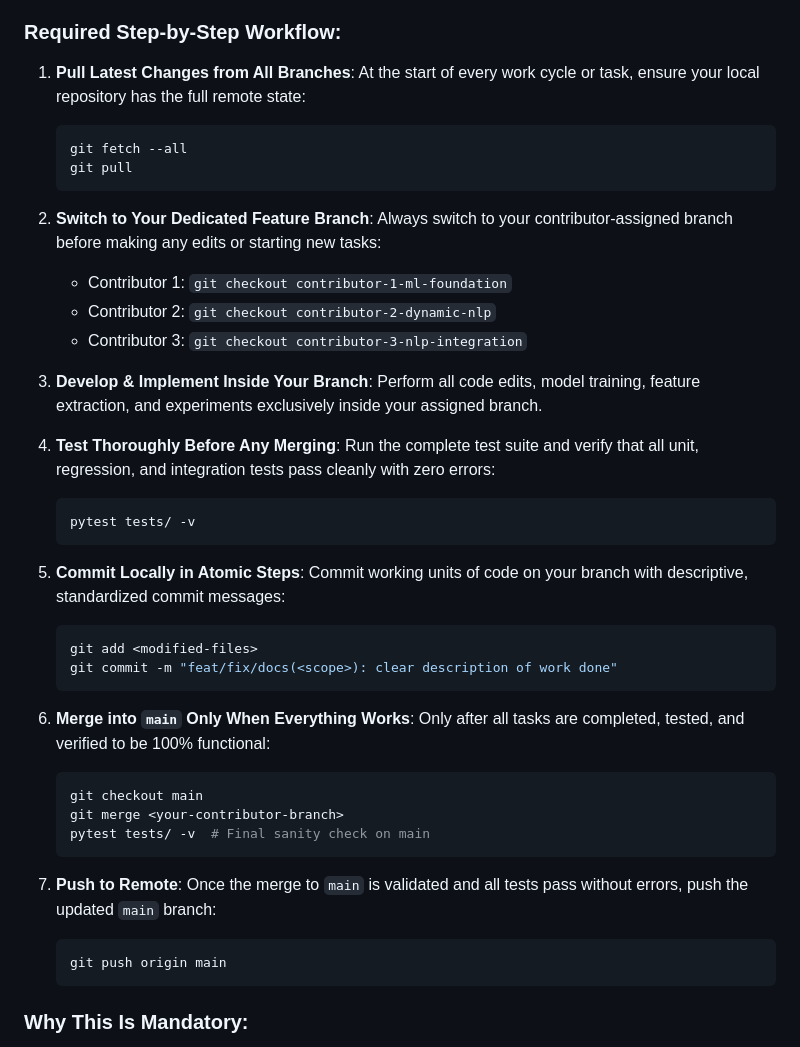
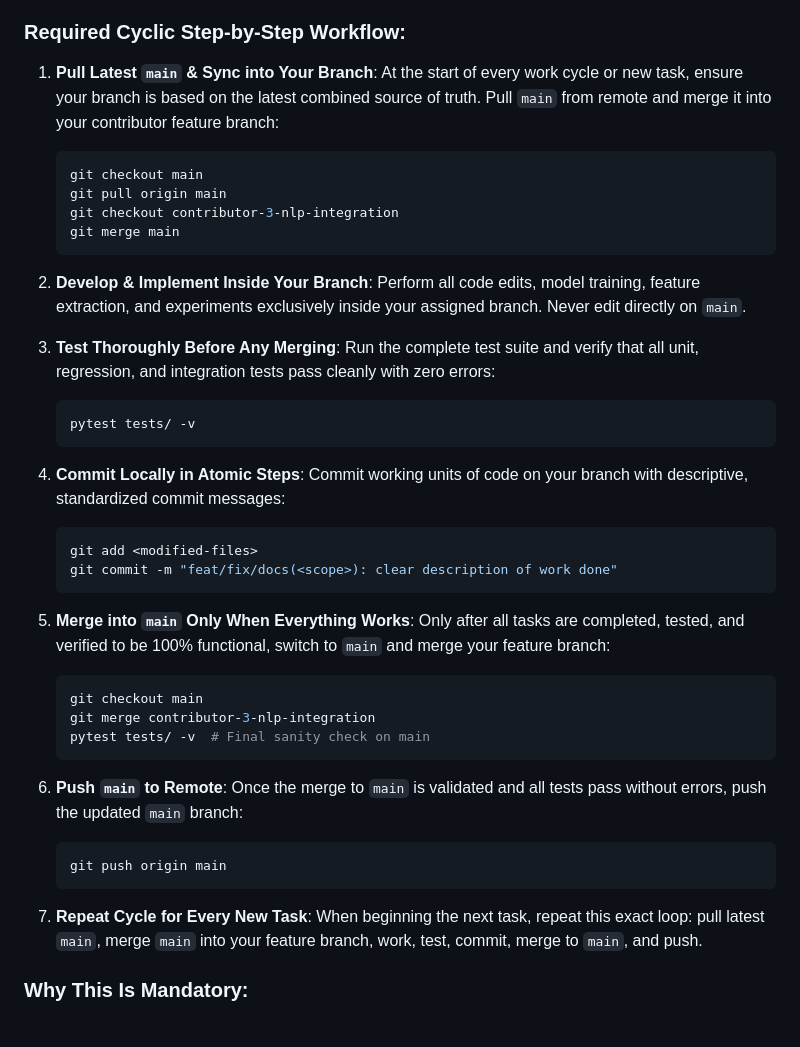
Before and after one commit to buriburi-zaeemon/unmute, a Markdown page: agent/docs/UNMUTE Contributor 3 — NLP, Integration and Evaluation.md, the part around the change. GitHub-like rendering.

Commit message:
docs(agents): explicitly define cyclic pull-main, merge-into-branch, work, test, commit, merge-to-main, push loop

````diff
--- a/agent/docs/UNMUTE Contributor 3 — NLP, Integration and Evaluation.md
+++ b/agent/docs/UNMUTE Contributor 3 — NLP, Integration and Evaluation.md
@@ -88,50 +88,49 @@ Direct development on `main` is strictly prohibited. Branching is mandatory to e
 - **Each Branch Tracks Its Own History**: Contributor branches (`contributor-1-ml-foundation`, `contributor-2-dynamic-nlp`, `contributor-3-nlp-integration`) track their own independent development history. Do not cross-merge other contributor branches into your branch; if another contributor's branch is empty or not yet active, leave it untouched.
 - **`main` Is the Combined Source of Truth**: The `main` branch serves as the single unified source of truth combining verified, tested contributions from all branches.
 
-### Required Step-by-Step Workflow:
+### Required Cyclic Step-by-Step Workflow:
 
-1. **Pull Latest Changes from All Branches**:
-   At the start of every work cycle or task, ensure your local repository has the full remote state:
+1. **Pull Latest `main` & Sync into Your Branch**:
+   At the start of every work cycle or new task, ensure your branch is based on the latest combined source of truth. Pull `main` from remote and merge it into your contributor feature branch:
    ```bash
-   git fetch --all
-   git pull
+   git checkout main
+   git pull origin main
+   git checkout contributor-3-nlp-integration
+   git merge main
    ```
 
-2. **Switch to Your Dedicated Feature Branch**:
-   Always switch to your contributor-assigned branch before making any edits or starting new tasks:
-   - Contributor 1: `git checkout contributor-1-ml-foundation`
-   - Contributor 2: `git checkout contributor-2-dynamic-nlp`
-   - Contributor 3: `git checkout contributor-3-nlp-integration`
+2. **Develop & Implement Inside Your Branch**:
+   Perform all code edits, model training, feature extraction, and experiments exclusively inside your assigned branch. Never edit directly on `main`.
 
-3. **Develop & Implement Inside Your Branch**:
-   Perform all code edits, model training, feature extraction, and experiments exclusively inside your assigned branch.
-
-4. **Test Thoroughly Before Any Merging**:
+3. **Test Thoroughly Before Any Merging**:
    Run the complete test suite and verify that all unit, regression, and integration tests pass cleanly with zero errors:
    ```bash
    pytest tests/ -v
    ```
 
-5. **Commit Locally in Atomic Steps**:
+4. **Commit Locally in Atomic Steps**:
    Commit working units of code on your branch with descriptive, standardized commit messages:
    ```bash
    git add <modified-files>
    git commit -m "feat/fix/docs(<scope>): clear description of work done"
    ```
 
-6. **Merge into `main` Only When Everything Works**:
-   Only after all tasks are completed, tested, and verified to be 100% functional:
+5. **Merge into `main` Only When Everything Works**:
+   Only after all tasks are completed, tested, and verified to be 100% functional, switch to `main` and merge your feature branch:
    ```bash
    git checkout main
-   git merge <your-contributor-branch>
+   git merge contributor-3-nlp-integration
    pytest tests/ -v  # Final sanity check on main
    ```
 
-7. **Push to Remote**:
+6. **Push `main` to Remote**:
    Once the merge to `main` is validated and all tests pass without errors, push the updated `main` branch:
    ```bash
    git push origin main
    ```
+
+7. **Repeat Cycle for Every New Task**:
+   When beginning the next task, repeat this exact loop: pull latest `main`, merge `main` into your feature branch, work, test, commit, merge to `main`, and push.
 
 ### Why This Is Mandatory:
 - **Independent History Isolation**: Each contributor branch retains clean provenance and atomic responsibility without cross-pollinating unverified code.
````
Also changed, not shown: agent/docs/UNMUTE Contributor 1 — ML Foundation and Static Recognition.md (+18 -19 lines), agent/docs/UNMUTE Contributor 2 — Dynamic Recognition, Sequence Management and NLP.md (+18 -19 lines).
